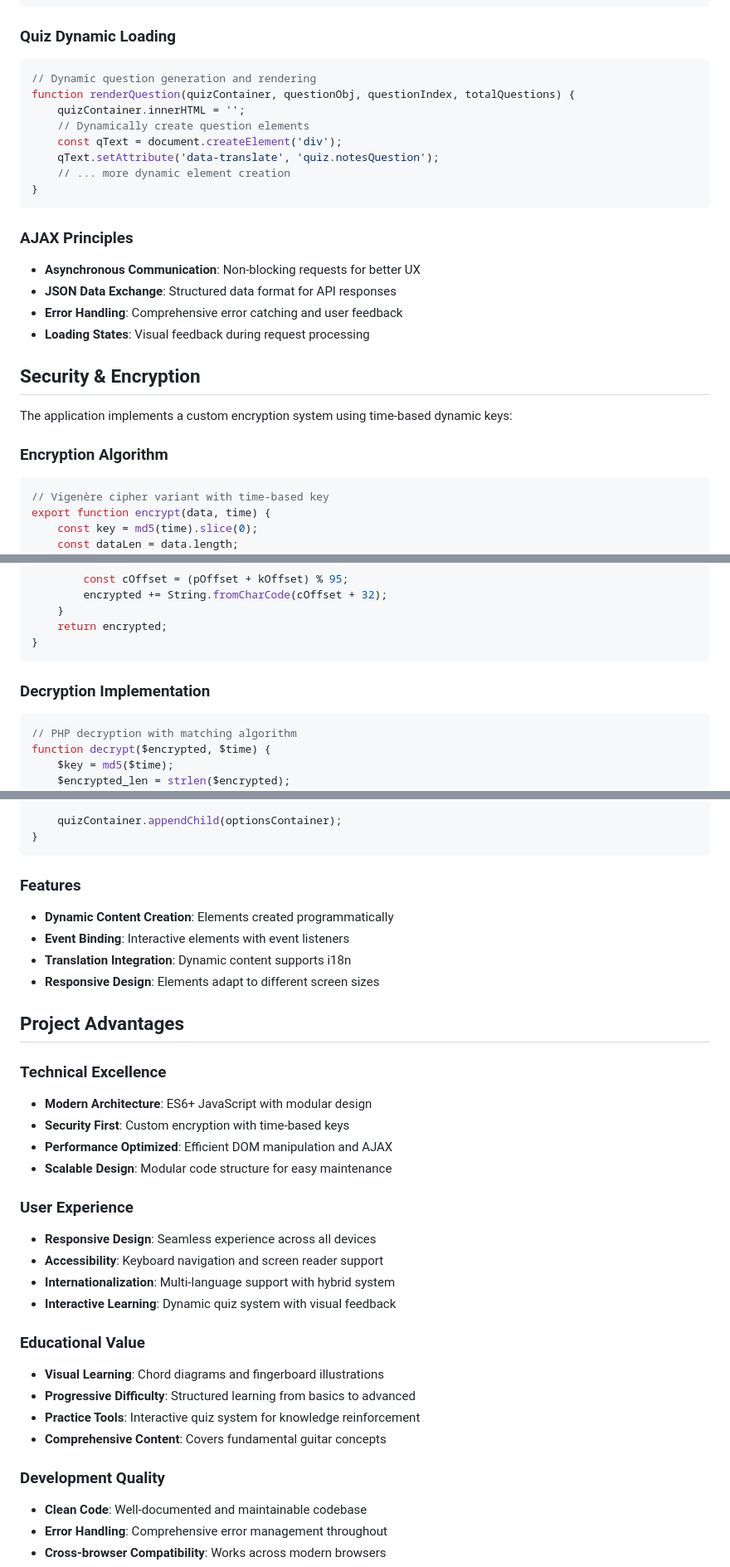
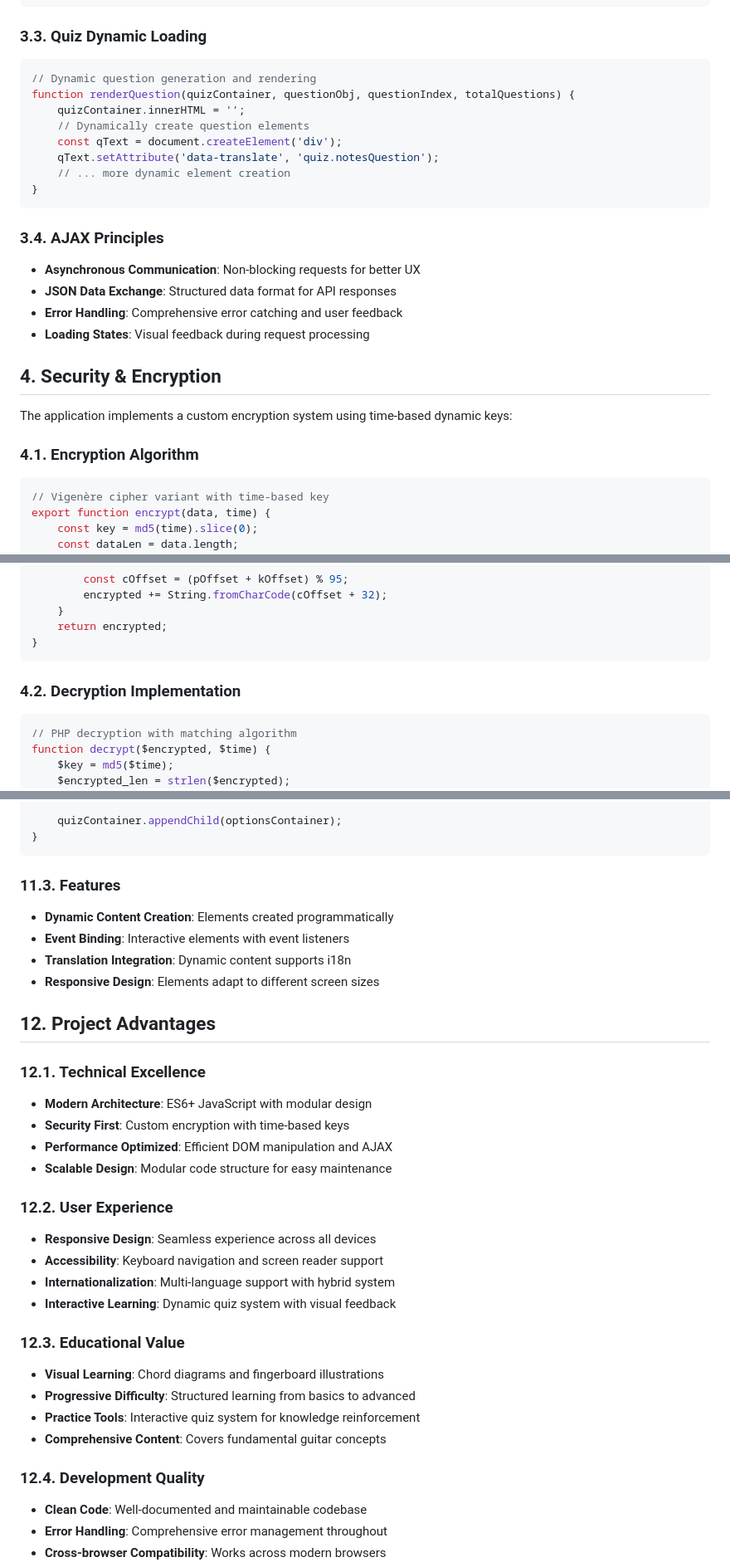
Before and after one commit to TTTanger/guitar-guide, a Markdown page: README.md, 3 parts joined by grey strips. Shown: that part at 83% size. Rendered like a GitHub page.

````diff
--- a/README.md
+++ b/README.md
@@ -113,7 +148,7 @@ fetch('../phps/profile.php', {
 });
 ```
 
-### Quiz Dynamic Loading
+### 3.3. Quiz Dynamic Loading
 ```javascript
 // Dynamic question generation and rendering
 function renderQuestion(quizContainer, questionObj, questionIndex, totalQuestions) {
@@ -125,17 +160,17 @@ function renderQuestion(quizContainer, questionObj, questionIndex, totalQuestion
 }
 ```
 
-### AJAX Principles
+### 3.4. AJAX Principles
 - **Asynchronous Communication**: Non-blocking requests for better UX
 - **JSON Data Exchange**: Structured data format for API responses
 - **Error Handling**: Comprehensive error catching and user feedback
 - **Loading States**: Visual feedback during request processing
 
-## Security & Encryption
+## 4. Security & Encryption
 
 The application implements a custom encryption system using time-based dynamic keys:
 
-### Encryption Algorithm
+### 4.1. Encryption Algorithm
 ```javascript
 // Vigenère cipher variant with time-based key
 export function encrypt(data, time) {
@@ -158,7 +193,7 @@ export function encrypt(data, time) {
 }
 ```
 
-### Decryption Implementation
+### 4.2. Decryption Implementation
 ```php
 // PHP decryption with matching algorithm
 function decrypt($encrypted, $time) {
@@ -603,33 +638,33 @@ function renderQuestion(quizContainer, questionObj, questionIndex, totalQuestion
 }
 ```
 
-### Features
+### 11.3. Features
 - **Dynamic Content Creation**: Elements created programmatically
 - **Event Binding**: Interactive elements with event listeners
 - **Translation Integration**: Dynamic content supports i18n
 - **Responsive Design**: Elements adapt to different screen sizes
 
-## Project Advantages
+## 12. Project Advantages
 
-### Technical Excellence
+### 12.1. Technical Excellence
 - **Modern Architecture**: ES6+ JavaScript with modular design
 - **Security First**: Custom encryption with time-based keys
 - **Performance Optimized**: Efficient DOM manipulation and AJAX
 - **Scalable Design**: Modular code structure for easy maintenance
 
-### User Experience
+### 12.2. User Experience
 - **Responsive Design**: Seamless experience across all devices
 - **Accessibility**: Keyboard navigation and screen reader support
 - **Internationalization**: Multi-language support with hybrid system
 - **Interactive Learning**: Dynamic quiz system with visual feedback
 
-### Educational Value
+### 12.3. Educational Value
 - **Visual Learning**: Chord diagrams and fingerboard illustrations
 - **Progressive Difficulty**: Structured learning from basics to advanced
 - **Practice Tools**: Interactive quiz system for knowledge reinforcement
 - **Comprehensive Content**: Covers fundamental guitar concepts
 
-### Development Quality
+### 12.4. Development Quality
 - **Clean Code**: Well-documented and maintainable codebase
 - **Error Handling**: Comprehensive error management throughout
 - **Cross-browser Compatibility**: Works across modern browsers
````
Also changed, not shown: other parts of README.md (+83 -48 lines).
